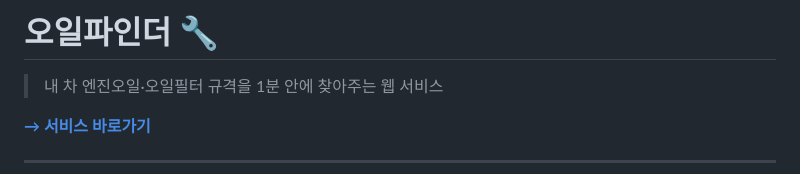
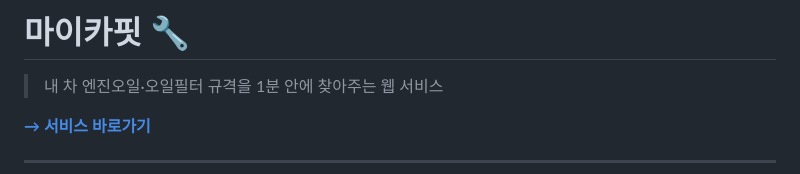
Before and after one commit to bestill2026/oil-finder, a Markdown page: README.md, the part around the change. GitHub-like rendering.

```diff
--- a/README.md
+++ b/README.md
@@ -1,4 +1,4 @@
-# 오일파인더 🔧
+# 마이카핏 🔧
 
 > 내 차 엔진오일·오일필터 규격을 1분 안에 찾아주는 웹 서비스
 
```
